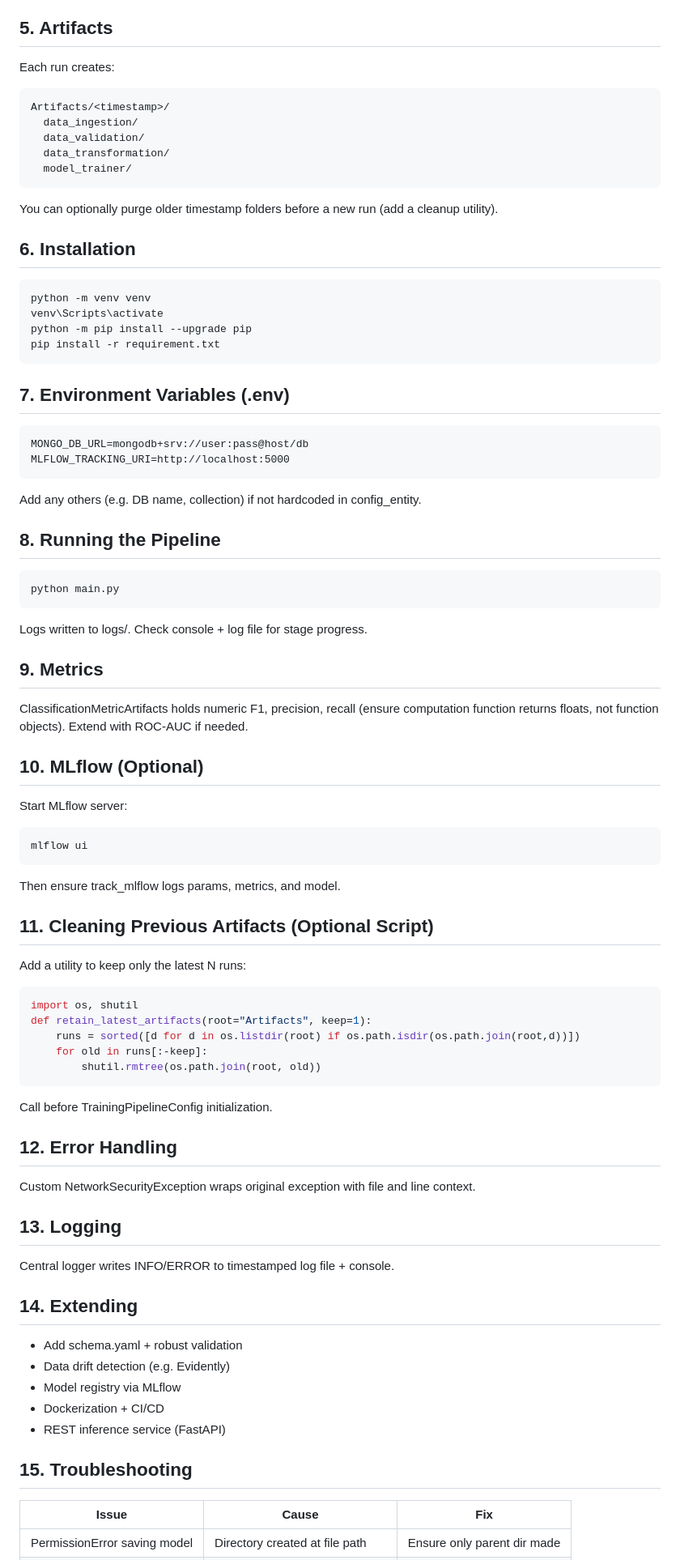
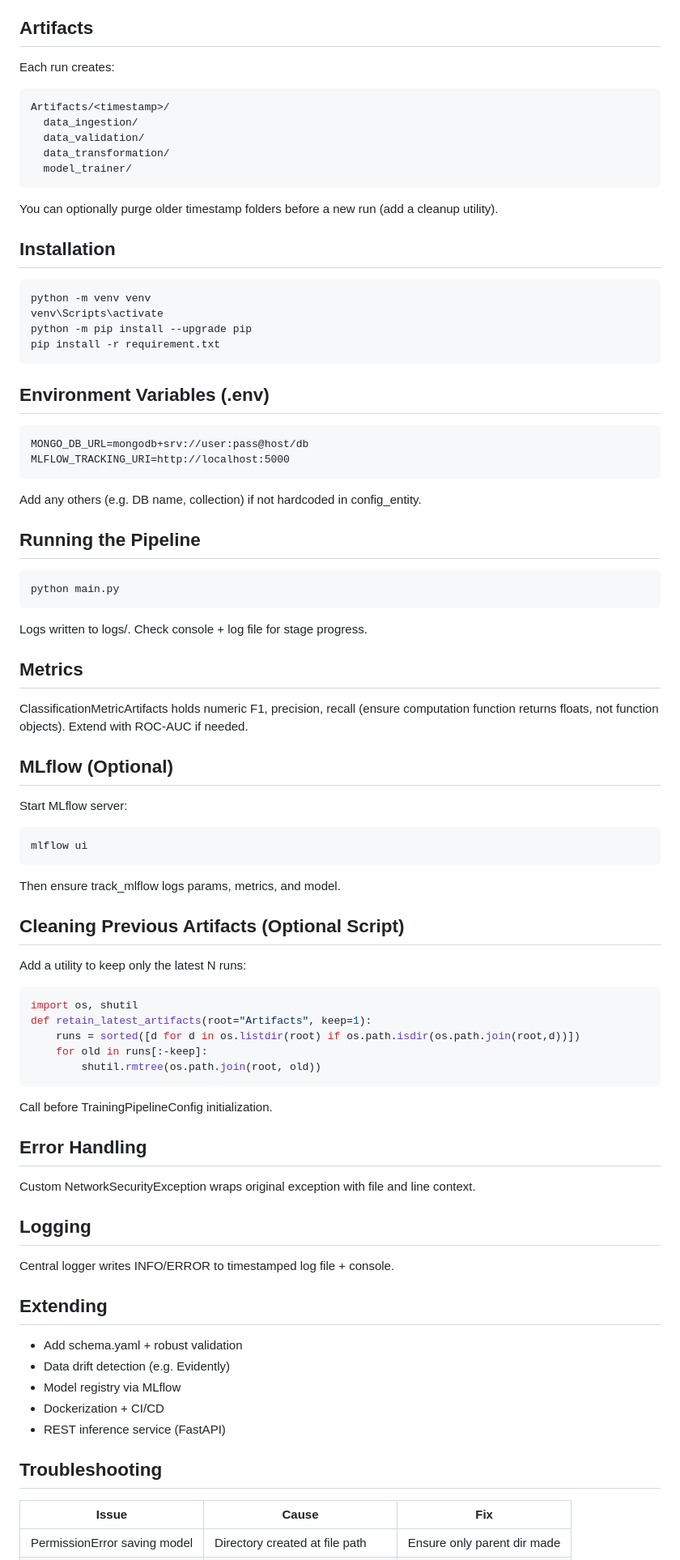
Before and after one commit to raw9k/network-security-system, a Markdown page: README.md, the part around the change printed below. Shown: that part at 81% size. GitHub-like rendering.

````diff
--- a/README.md
+++ b/README.md
@@ -63,7 +75,7 @@ Network Security System/
    - Classification metrics (F1, Precision, Recall)
    - MLflow run hook (extend to log params / artifacts)
 
-## 5. Artifacts
+## Artifacts
 Each run creates:
 ```
 Artifacts/<timestamp>/
@@ -74,7 +86,7 @@ Artifacts/<timestamp>/
 ```
 You can optionally purge older timestamp folders before a new run (add a cleanup utility).
 
-## 6. Installation
+## Installation
 ```bash
 python -m venv venv
 venv\Scripts\activate
@@ -82,30 +94,30 @@ python -m pip install --upgrade pip
 pip install -r requirement.txt
 ```
 
-## 7. Environment Variables (.env)
+## Environment Variables (.env)
 ```
 MONGO_DB_URL=mongodb+srv://user:pass@host/db
 MLFLOW_TRACKING_URI=http://localhost:5000
 ```
 Add any others (e.g. DB name, collection) if not hardcoded in config_entity.
 
-## 8. Running the Pipeline
+## Running the Pipeline
 ```bash
 python main.py
 ```
 Logs written to logs/<timestamp>. Check console + log file for stage progress.
 
-## 9. Metrics
+## Metrics
 ClassificationMetricArtifacts holds numeric F1, precision, recall (ensure computation function returns floats, not function objects). Extend with ROC-AUC if needed.
 
-## 10. MLflow (Optional)
+## MLflow (Optional)
 Start MLflow server:
 ```bash
 mlflow ui
 ```
 Then ensure track_mlflow logs params, metrics, and model.
 
-## 11. Cleaning Previous Artifacts (Optional Script)
+## Cleaning Previous Artifacts (Optional Script)
 Add a utility to keep only the latest N runs:
 ```python
 import os, shutil
@@ -116,20 +128,20 @@ def retain_latest_artifacts(root="Artifacts", keep=1):
 ```
 Call before TrainingPipelineConfig initialization.
 
-## 12. Error Handling
+## Error Handling
 Custom NetworkSecurityException wraps original exception with file and line context.
 
-## 13. Logging
+## Logging
 Central logger writes INFO/ERROR to timestamped log file + console.
 
-## 14. Extending
+## Extending
 - Add schema.yaml + robust validation
 - Data drift detection (e.g. Evidently)
 - Model registry via MLflow
 - Dockerization + CI/CD
 - REST inference service (FastAPI)
 
-## 15. Troubleshooting
+## Troubleshooting
 | Issue | Cause | Fix |
 |-------|-------|-----|
 | PermissionError saving model | Directory created at file path | Ensure only parent dir made |
````
Also changed, not shown: other parts of README.md (+30 -18 lines).
